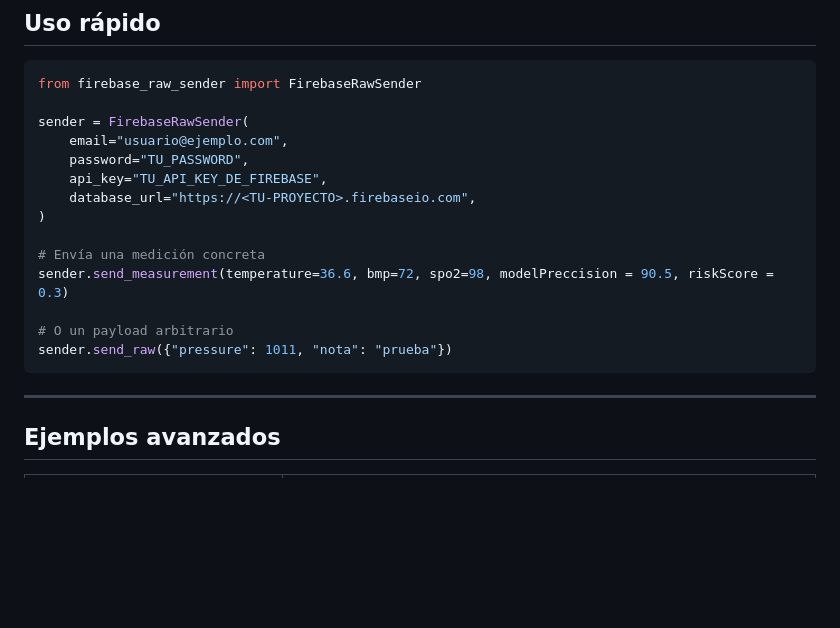
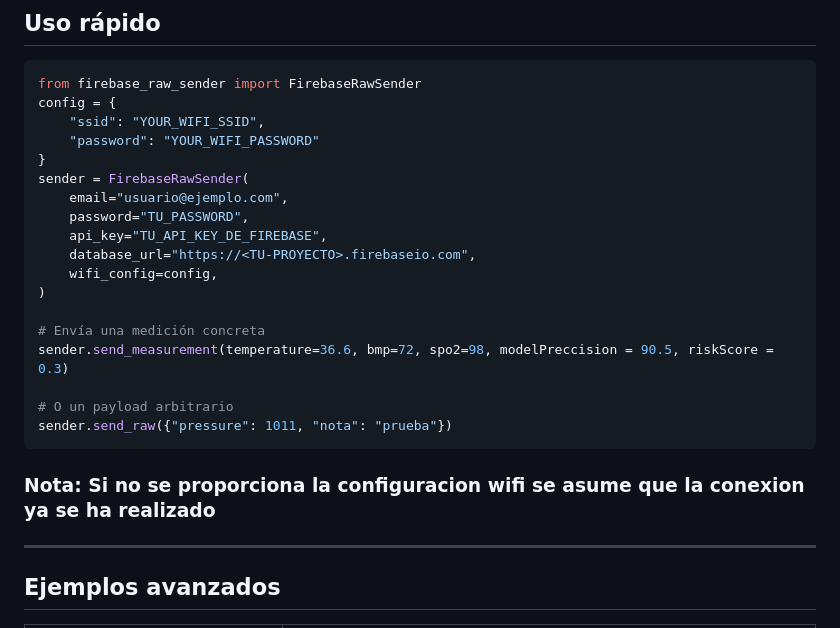
Before and after one commit to ANFAIA/Saude-Remota, a Markdown page: lib/firebase_data_send/README.MD, the part around the change. Drawn GitHub-style; blank space fills up the shorter version.

Commit message:
add wifi config to firebase readme

````diff
--- a/lib/firebase_data_send/README.MD
+++ b/lib/firebase_data_send/README.MD
@@ -54,12 +54,16 @@ Clona este repositorio o copia `firebase_raw_sender.py` a tu proyecto.
 
 ```python
 from firebase_raw_sender import FirebaseRawSender
-
+config = {
+    "ssid": "YOUR_WIFI_SSID",
+    "password": "YOUR_WIFI_PASSWORD"
+}
 sender = FirebaseRawSender(
     email="usuario@ejemplo.com",
     password="TU_PASSWORD",
     api_key="TU_API_KEY_DE_FIREBASE",
     database_url="https://<TU-PROYECTO>.firebaseio.com",
+    wifi_config=config,
 )
 
 # Envía una medición concreta
@@ -69,6 +73,7 @@ sender.send_measurement(temperature=36.6, bmp=72, spo2=98, modelPreccision = 90.
 sender.send_raw({"pressure": 1011, "nota": "prueba"})
 ```
 
+### Nota: Si no se proporciona la configuracion wifi se asume que la conexion ya se ha realizado
 ---
 
 ## Ejemplos avanzados
````
